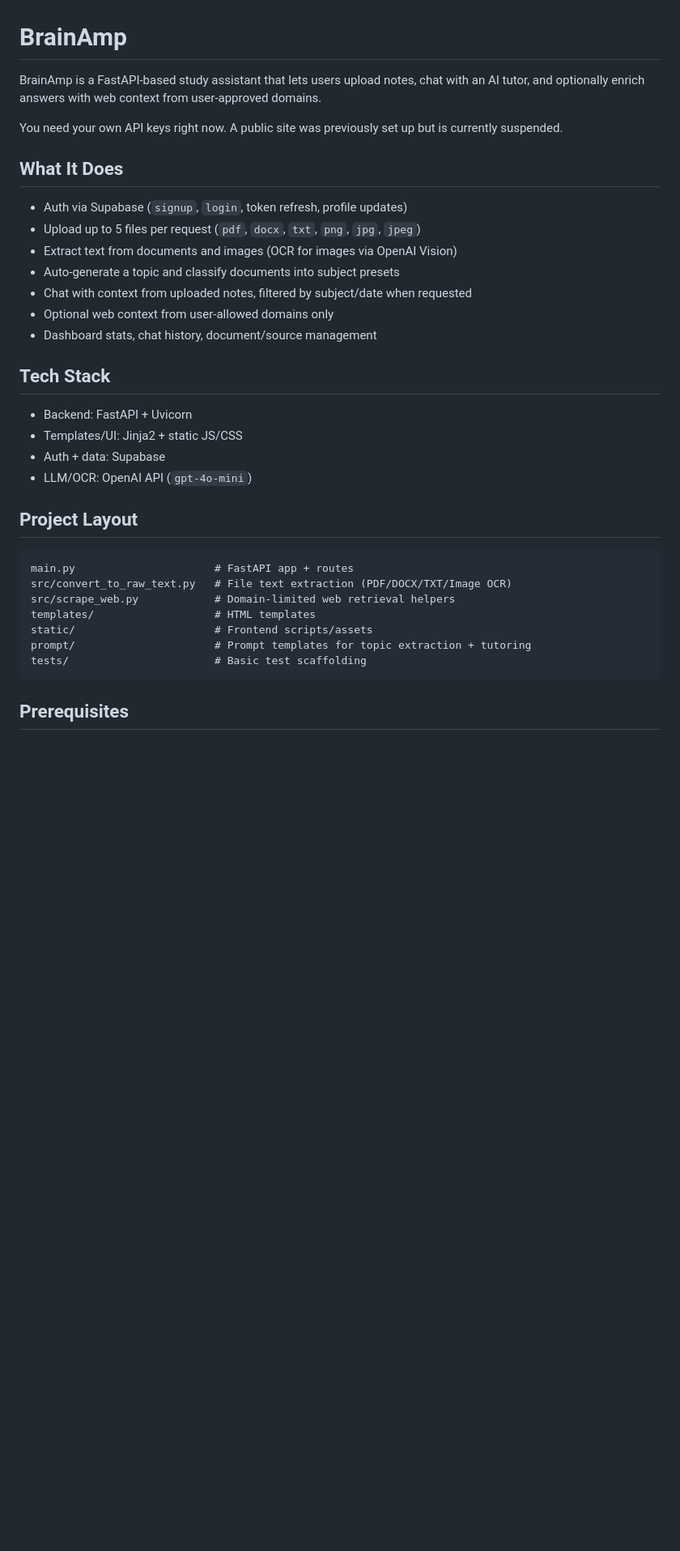
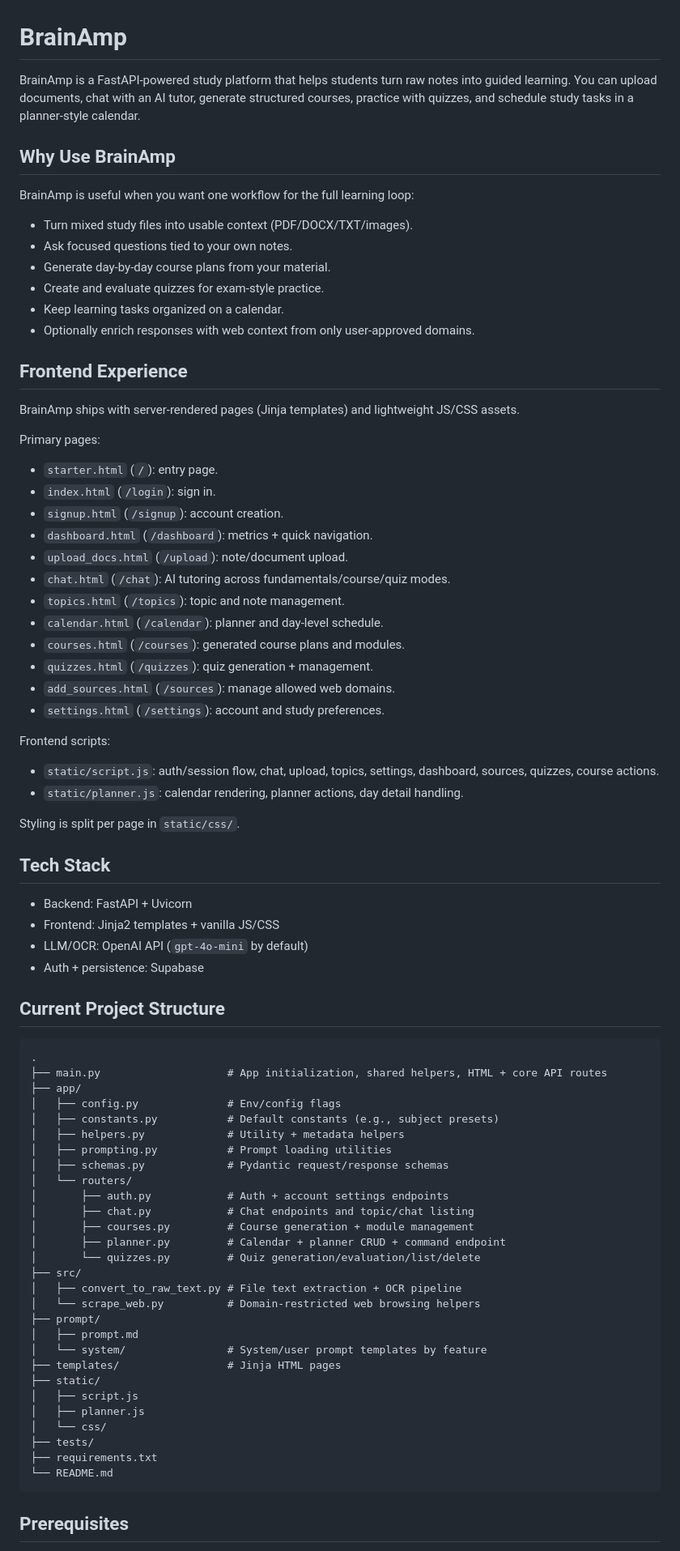
Before and after one commit to v659/BrainAmp, a Markdown page: README.md, the part around one of its changes. Shown at 81% size. GitHub-like rendering; blank space fills up the shorter version.

````diff
--- a/README.md
+++ b/README.md
@@ -1,36 +1,83 @@
 # BrainAmp
 
-BrainAmp is a FastAPI-based study assistant that lets users upload notes, chat with an AI tutor, and optionally enrich answers with web context from user-approved domains.
+BrainAmp is a FastAPI-powered study platform that helps students turn raw notes into guided learning.
+You can upload documents, chat with an AI tutor, generate structured courses, practice with quizzes, and schedule study tasks in a planner-style calendar.
 
-You need your own API keys right now. A public site was previously set up but is currently suspended.
+## Why Use BrainAmp
 
-## What It Does
+BrainAmp is useful when you want one workflow for the full learning loop:
 
-- Auth via Supabase (`signup`, `login`, token refresh, profile updates)
-- Upload up to 5 files per request (`pdf`, `docx`, `txt`, `png`, `jpg`, `jpeg`)
-- Extract text from documents and images (OCR for images via OpenAI Vision)
-- Auto-generate a topic and classify documents into subject presets
-- Chat with context from uploaded notes, filtered by subject/date when requested
-- Optional web context from user-allowed domains only
-- Dashboard stats, chat history, document/source management
+- Turn mixed study files into usable context (PDF/DOCX/TXT/images).
+- Ask focused questions tied to your own notes.
+- Generate day-by-day course plans from your material.
+- Create and evaluate quizzes for exam-style practice.
+- Keep learning tasks organized on a calendar.
+- Optionally enrich responses with web context from only user-approved domains.
+
+## Frontend Experience
+
+BrainAmp ships with server-rendered pages (Jinja templates) and lightweight JS/CSS assets.
+
+Primary pages:
+
+- `starter.html` (`/`): entry page.
+- `index.html` (`/login`): sign in.
+- `signup.html` (`/signup`): account creation.
+- `dashboard.html` (`/dashboard`): metrics + quick navigation.
+- `upload_docs.html` (`/upload`): note/document upload.
+- `chat.html` (`/chat`): AI tutoring across fundamentals/course/quiz modes.
+- `topics.html` (`/topics`): topic and note management.
+- `calendar.html` (`/calendar`): planner and day-level schedule.
+- `courses.html` (`/courses`): generated course plans and modules.
+- `quizzes.html` (`/quizzes`): quiz generation + management.
+- `add_sources.html` (`/sources`): manage allowed web domains.
+- `settings.html` (`/settings`): account and study preferences.
+
+Frontend scripts:
+
+- `static/script.js`: auth/session flow, chat, upload, topics, settings, dashboard, sources, quizzes, course actions.
+- `static/planner.js`: calendar rendering, planner actions, day detail handling.
+
+Styling is split per page in `static/css/`.
 
 ## Tech Stack
 
 - Backend: FastAPI + Uvicorn
-- Templates/UI: Jinja2 + static JS/CSS
-- Auth + data: Supabase
-- LLM/OCR: OpenAI API (`gpt-4o-mini`)
+- Frontend: Jinja2 templates + vanilla JS/CSS
+- LLM/OCR: OpenAI API (`gpt-4o-mini` by default)
+- Auth + persistence: Supabase
 
-## Project Layout
+## Current Project Structure
 
 ```text
-main.py                      # FastAPI app + routes
-src/convert_to_raw_text.py   # File text extraction (PDF/DOCX/TXT/Image OCR)
-src/scrape_web.py            # Domain-limited web retrieval helpers
-templates/                   # HTML templates
-static/                      # Frontend scripts/assets
-prompt/                      # Prompt templates for topic extraction + tutoring
-tests/                       # Basic test scaffolding
+.
+├── main.py                    # App initialization, shared helpers, HTML + core API routes
+├── app/
+│   ├── config.py              # Env/config flags
+│   ├── constants.py           # Default constants (e.g., subject presets)
+│   ├── helpers.py             # Utility + metadata helpers
+│   ├── prompting.py           # Prompt loading utilities
+│   ├── schemas.py             # Pydantic request/response schemas
+│   └── routers/
+│       ├── auth.py            # Auth + account settings endpoints
+│       ├── chat.py            # Chat endpoints and topic/chat listing
+│       ├── courses.py         # Course generation + module management
+│       ├── planner.py         # Calendar + planner CRUD + command endpoint
+│       └── quizzes.py         # Quiz generation/evaluation/list/delete
+├── src/
+│   ├── convert_to_raw_text.py # File text extraction + OCR pipeline
+│   └── scrape_web.py          # Domain-restricted web browsing helpers
+├── prompt/
+│   ├── prompt.md
+│   └── system/                # System/user prompt templates by feature
+├── templates/                 # Jinja HTML pages
+├── static/
+│   ├── script.js
+│   ├── planner.js
+│   └── css/
+├── tests/
+├── requirements.txt
+└── README.md
 ```
 
 ## Prerequisites
````
Also changed, not shown: other parts of README.md (+109 -66 lines).
